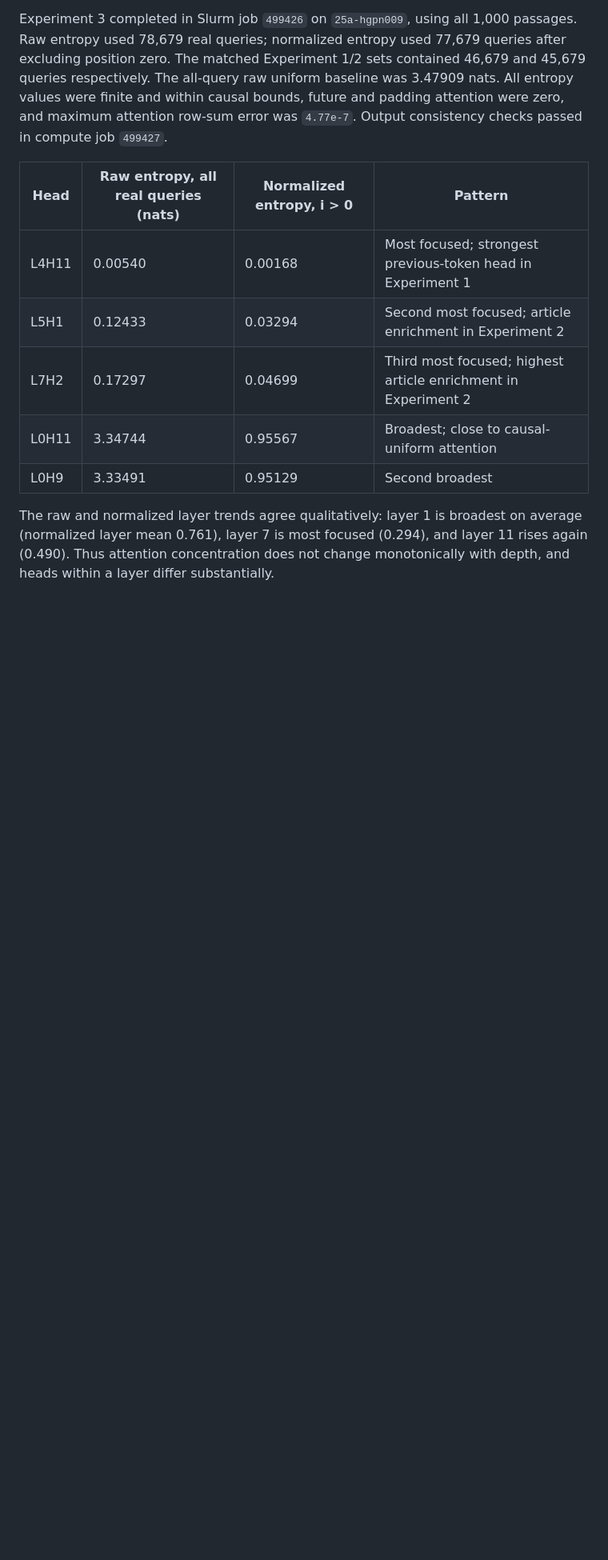
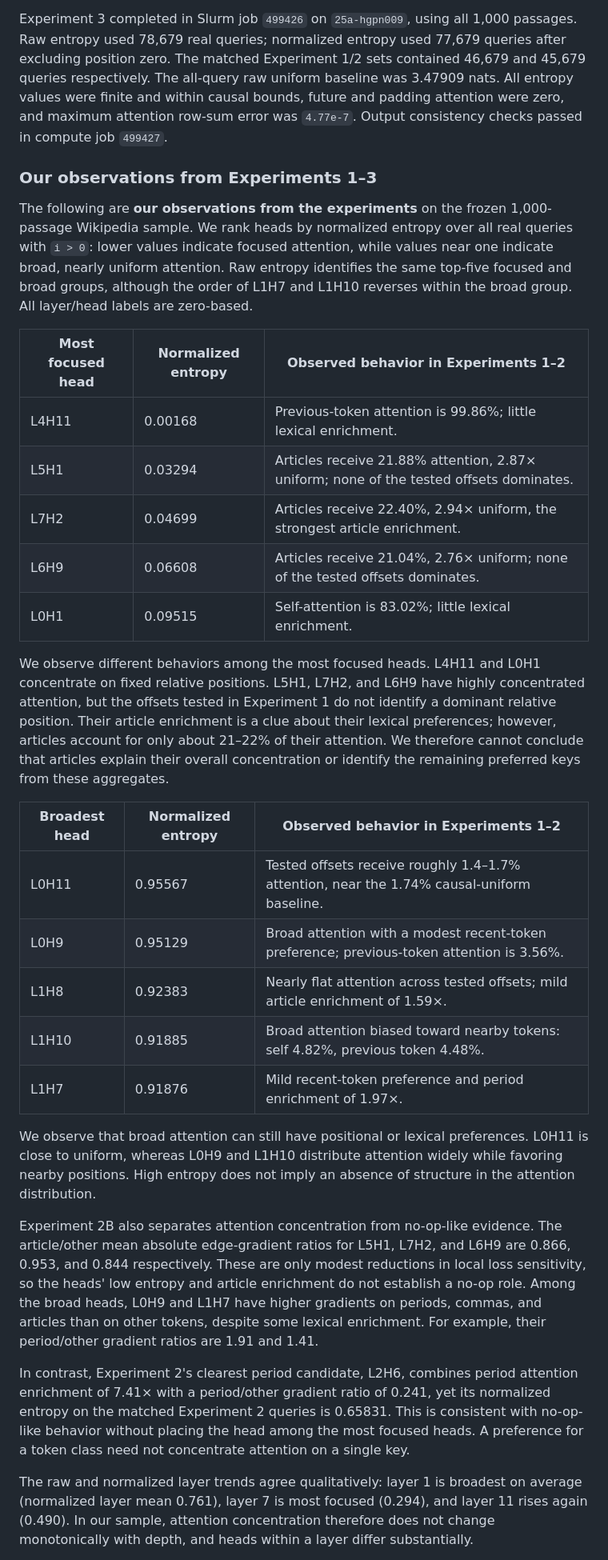
Before and after one commit to Nat1anWasTaken/what-does-gpt-2-look-at, a Markdown page: README.md, the part around one of its changes. Shown at 80% size. GitHub-like rendering; blank space fills up the shorter version.

Commit message:
docs: record focused and broad attention head observations

```diff
--- a/README.md
+++ b/README.md
@@ -212,16 +212,61 @@ queries after excluding position zero. The matched Experiment 1/2 sets contained
 and padding attention were zero, and maximum attention row-sum error was
 `4.77e-7`. Output consistency checks passed in compute job `499427`.
 
-| Head | Raw entropy, all real queries (nats) | Normalized entropy, i > 0 | Pattern |
-| --- | --- | --- | --- |
-| L4H11 | 0.00540 | 0.00168 | Most focused; strongest previous-token head in Experiment 1 |
-| L5H1 | 0.12433 | 0.03294 | Second most focused; article enrichment in Experiment 2 |
-| L7H2 | 0.17297 | 0.04699 | Third most focused; highest article enrichment in Experiment 2 |
-| L0H11 | 3.34744 | 0.95567 | Broadest; close to causal-uniform attention |
-| L0H9 | 3.33491 | 0.95129 | Second broadest |
+### Our observations from Experiments 1–3
+
+The following are **our observations from the experiments** on the frozen
+1,000-passage Wikipedia sample. We rank heads by normalized entropy over all
+real queries with `i > 0`: lower values indicate focused attention, while values
+near one indicate broad, nearly uniform attention. Raw entropy identifies the
+same top-five focused and broad groups, although the order of L1H7 and L1H10
+reverses within the broad group. All layer/head labels are zero-based.
+
+| Most focused head | Normalized entropy | Observed behavior in Experiments 1–2 |
+| --- | --- | --- |
+| L4H11 | 0.00168 | Previous-token attention is 99.86%; little lexical enrichment. |
+| L5H1 | 0.03294 | Articles receive 21.88% attention, 2.87× uniform; none of the tested offsets dominates. |
+| L7H2 | 0.04699 | Articles receive 22.40%, 2.94× uniform, the strongest article enrichment. |
+| L6H9 | 0.06608 | Articles receive 21.04%, 2.76× uniform; none of the tested offsets dominates. |
+| L0H1 | 0.09515 | Self-attention is 83.02%; little lexical enrichment. |
+
+We observe different behaviors among the most focused heads. L4H11 and L0H1
+concentrate on fixed relative positions. L5H1, L7H2, and L6H9 have highly
+concentrated attention, but the offsets tested in Experiment 1 do not identify
+a dominant relative position. Their article enrichment is a clue about their
+lexical preferences; however, articles account for only about 21–22% of their
+attention. We therefore cannot conclude that articles explain their overall
+concentration or identify the remaining preferred keys from these aggregates.
+
+| Broadest head | Normalized entropy | Observed behavior in Experiments 1–2 |
+| --- | --- | --- |
+| L0H11 | 0.95567 | Tested offsets receive roughly 1.4–1.7% attention, near the 1.74% causal-uniform baseline. |
+| L0H9 | 0.95129 | Broad attention with a modest recent-token preference; previous-token attention is 3.56%. |
+| L1H8 | 0.92383 | Nearly flat attention across tested offsets; mild article enrichment of 1.59×. |
+| L1H10 | 0.91885 | Broad attention biased toward nearby tokens: self 4.82%, previous token 4.48%. |
+| L1H7 | 0.91876 | Mild recent-token preference and period enrichment of 1.97×. |
+
+We observe that broad attention can still have positional or lexical preferences.
+L0H11 is close to uniform, whereas L0H9 and L1H10 distribute attention widely
+while favoring nearby positions. High entropy does not imply an absence of
+structure in the attention distribution.
+
+Experiment 2B also separates attention concentration from no-op-like evidence.
+The article/other mean absolute edge-gradient ratios for L5H1, L7H2, and L6H9
+are 0.866, 0.953, and 0.844 respectively. These are only modest reductions in
+local loss sensitivity, so the heads' low entropy and article enrichment do not
+establish a no-op role. Among the broad heads, L0H9 and L1H7 have higher gradients
+on periods, commas, and articles than on other tokens, despite some lexical
+enrichment. For example, their period/other gradient ratios are 1.91 and 1.41.
+
+In contrast, Experiment 2's clearest period candidate, L2H6, combines period
+attention enrichment of 7.41× with a period/other gradient ratio of 0.241, yet
+its normalized entropy on the matched Experiment 2 queries is 0.65831. This is
+consistent with no-op-like behavior without placing the head among the most
+focused heads. A preference for a token class need not concentrate attention on
+a single key.
 
 The raw and normalized layer trends agree qualitatively: layer 1 is broadest on
 average (normalized layer mean 0.761), layer 7 is most focused (0.294), and layer
-11 rises again (0.490). Thus attention concentration does not change monotonically
-with depth, and heads within a layer differ substantially.
+11 rises again (0.490). In our sample, attention concentration therefore does
+not change monotonically with depth, and heads within a layer differ substantially.
 
```
Also changed, not shown: other parts of README.md (+10 -9 lines).
